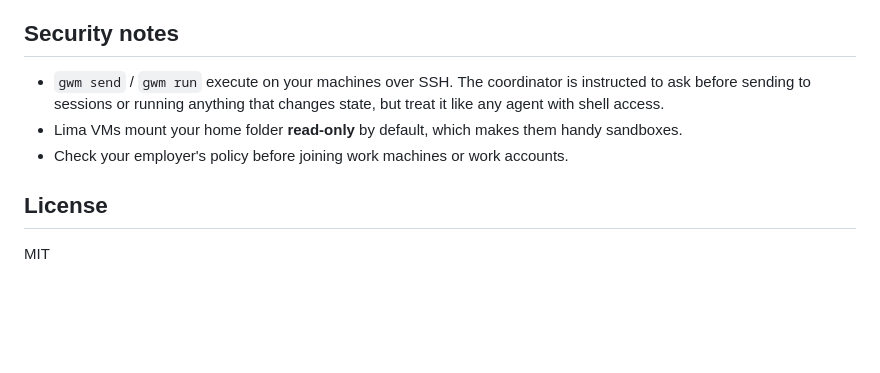
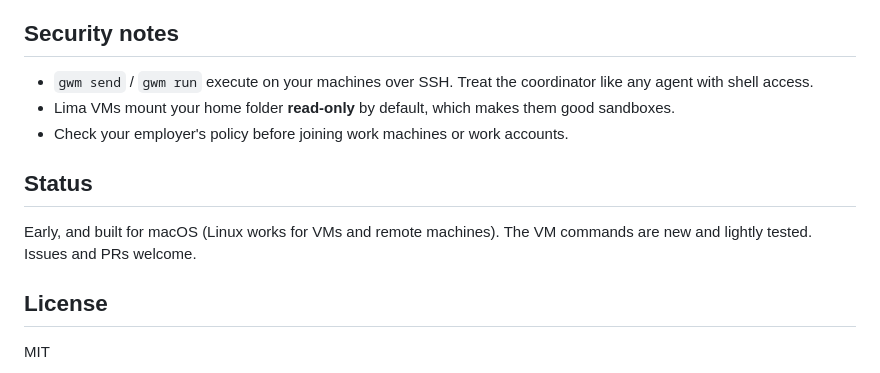
Before and after one commit to Vayras/go-with-me, a Markdown page: README.md, the part around one of its changes. Drawn GitHub-style; blank space fills up the shorter version.

```diff
--- a/README.md
+++ b/README.md
@@ -100,9 +116,13 @@ Claude Code keeps its login in a config directory. `go-with-me` gives each accou
 
 ## Security notes
 
-- `gwm send` / `gwm run` execute on your machines over SSH. The coordinator is instructed to ask before sending to sessions or running anything that changes state, but treat it like any agent with shell access.
-- Lima VMs mount your home folder **read-only** by default, which makes them handy sandboxes.
+- `gwm send` / `gwm run` execute on your machines over SSH. Treat the coordinator like any agent with shell access.
+- Lima VMs mount your home folder **read-only** by default, which makes them good sandboxes.
 - Check your employer's policy before joining work machines or work accounts.
+
+## Status
+
+Early, and built for macOS (Linux works for VMs and remote machines). The VM commands are new and lightly tested. Issues and PRs welcome.
 
 ## License
 
```
Also changed, not shown: other parts of README.md (+92 -76 lines), coordinator/CLAUDE.md (+3 -0 lines), docs/hub-overview.png (added), docs/session-tab.png (added), docs/status.png (added), 10 other files.
